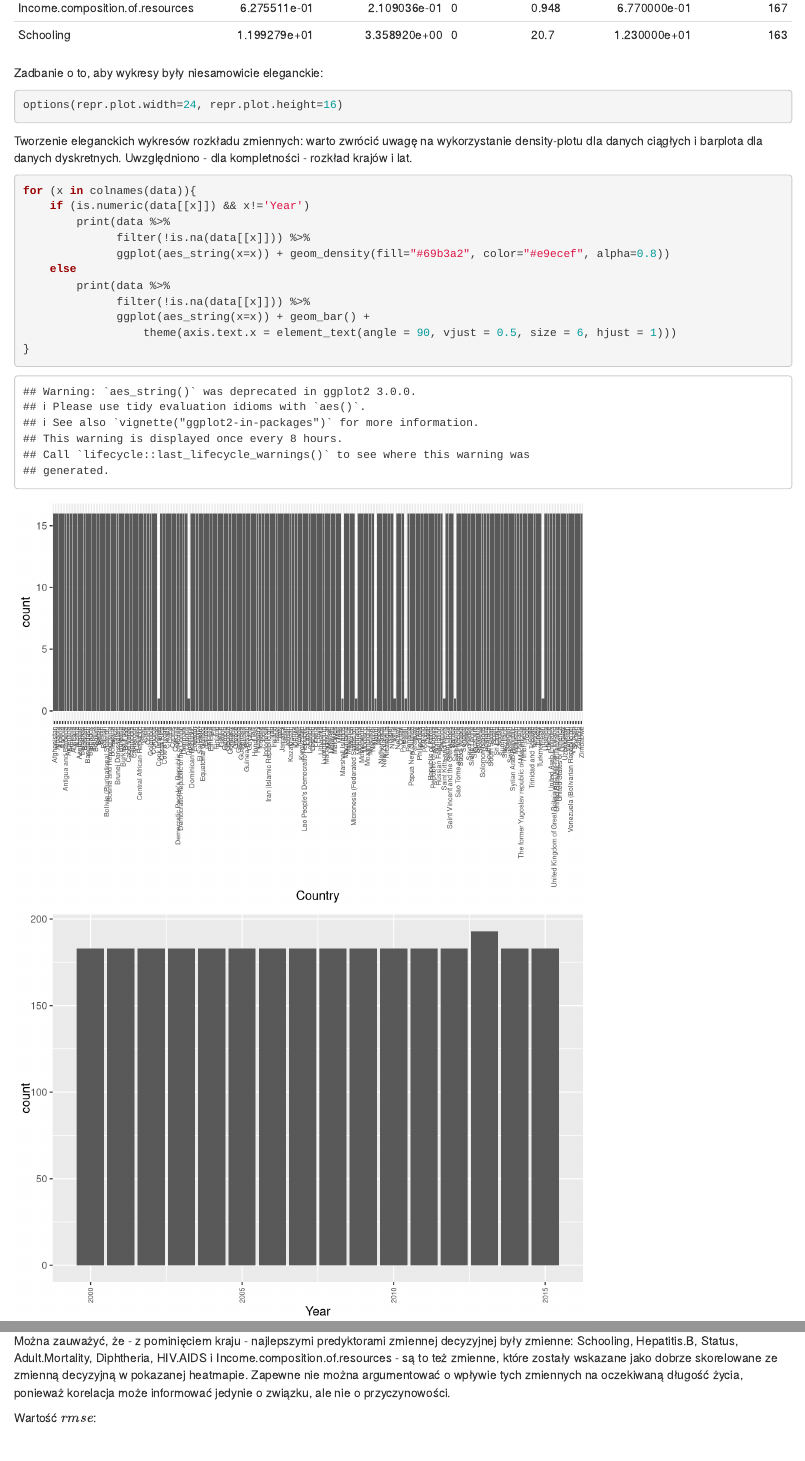
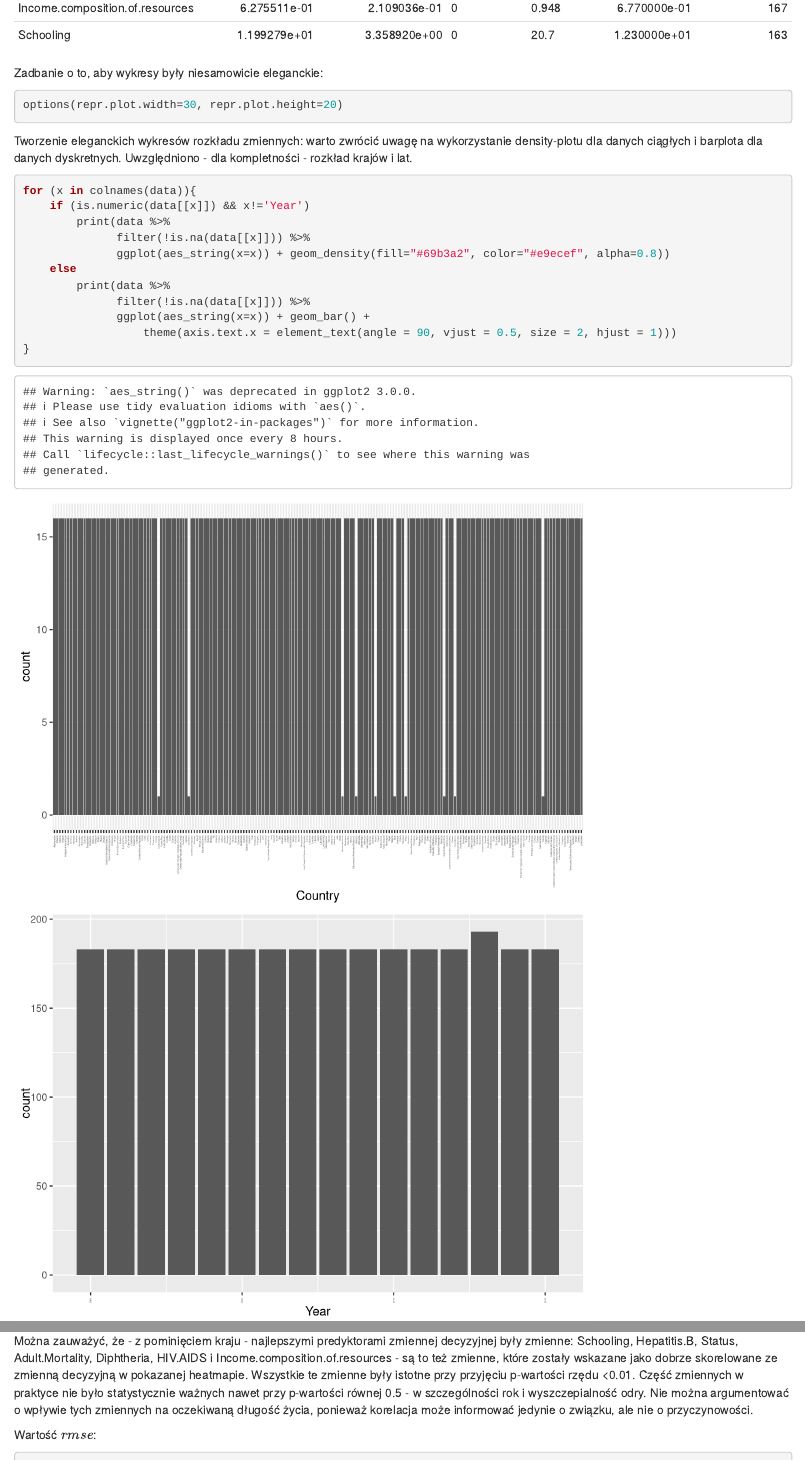
Before and after one commit to JonothorDarry/Elementy_Masywne, an R Markdown document (EMD_Projekt.Rmd): the page in a window 1100 px wide, from 3230 px down, and a second part further down, joined at a grey line. Rendered offline with R 4.5, knitr and Pandoc, with nearby package versions.

Commit message:
Oficjalka 2.0

````diff
--- a/EMD_Projekt.Rmd
+++ b/EMD_Projekt.Rmd
@@ -80,7 +80,7 @@ knit_print(df_summary)
 
 Zadbanie o to, aby wykresy były niesamowicie eleganckie:
 ```{r}
-options(repr.plot.width=24, repr.plot.height=16)
+options(repr.plot.width=30, repr.plot.height=20)
 ```
 Tworzenie eleganckich wykresów rozkładu zmiennych: warto zwrócić uwagę na wykorzystanie density-plotu dla danych ciągłych i barplota dla danych dyskretnych. Uwzględniono - dla kompletności - rozkład krajów i lat.
 ```{r}
@@ -93,7 +93,7 @@ for (x in colnames(data)){
         print(data %>%
               filter(!is.na(data[[x]])) %>%
               ggplot(aes_string(x=x)) + geom_bar() +
-                  theme(axis.text.x = element_text(angle = 90, vjust = 0.5, size = 6, hjust = 1)))
+                  theme(axis.text.x = element_text(angle = 90, vjust = 0.5, size = 2, hjust = 1)))
 }
 ```
 
@@ -232,7 +232,7 @@ summary(lm_death)
 
 pred <- predict(lm_death, test)
 ```
-Można zauważyć, że - z pominięciem kraju - najlepszymi predyktorami zmiennej decyzyjnej były zmienne: Schooling, Hepatitis.B, Status, Adult.Mortality, Diphtheria, HIV.AIDS i Income.composition.of.resources - są to też zmienne, które zostały wskazane jako dobrze skorelowane ze zmienną decyzyjną w pokazanej heatmapie. Zapewne nie można argumentować o wpływie tych zmiennych na oczekiwaną długość życia, ponieważ korelacja może informować jedynie o związku, ale nie o przyczynowości.
+Można zauważyć, że - z pominięciem kraju - najlepszymi predyktorami zmiennej decyzyjnej były zmienne: Schooling, Hepatitis.B, Status, Adult.Mortality, Diphtheria, HIV.AIDS i Income.composition.of.resources - są to też zmienne, które zostały wskazane jako dobrze skorelowane ze zmienną decyzyjną w pokazanej heatmapie. Wszystkie te zmienne były istotne przy przyjęciu p-wartości rzędu <0.01. Część zmiennych w praktyce nie było statystycznie ważnych nawet przy p-wartości równej 0.5 - w szczególności rok i wyszczepialność odry. Nie można argumentować o wpływie tych zmiennych na oczekiwaną długość życia, ponieważ korelacja może informować jedynie o związku, ale nie o przyczynowości.
 
 Wartość \(rmse\):
 ```{r}
````
Also changed, not shown: EMD_Projekt.Rmd (2 more changed lines).
